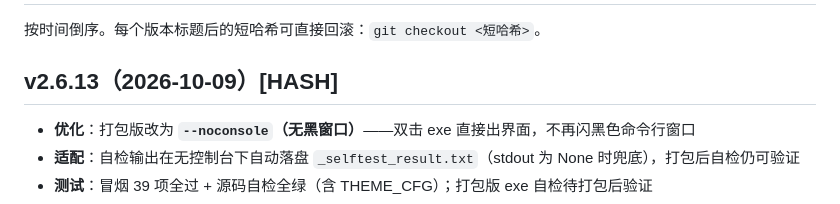
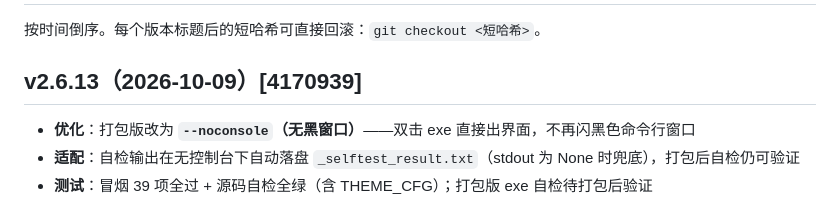
Before and after one commit to YanZi50/GOWORK, a Markdown page: CHANGELOG.md, the part around the change. Drawn GitHub-style.

Commit message:
docs(changelog): 回填 v2.6.13 哈希 4170939

```diff
--- a/CHANGELOG.md
+++ b/CHANGELOG.md
@@ -2,7 +2,7 @@
 
 按时间倒序。每个版本标题后的短哈希可直接回滚：`git checkout <短哈希>`。
 
-## v2.6.13（2026-10-09）[HASH]
+## v2.6.13（2026-10-09）[4170939]
 
 - **优化**：打包版改为 **`--noconsole`（无黑窗口）**——双击 exe 直接出界面，不再闪黑色命令行窗口
 - **适配**：自检输出在无控制台下自动落盘 `_selftest_result.txt`（stdout 为 None 时兜底），打包后自检仍可验证
```
